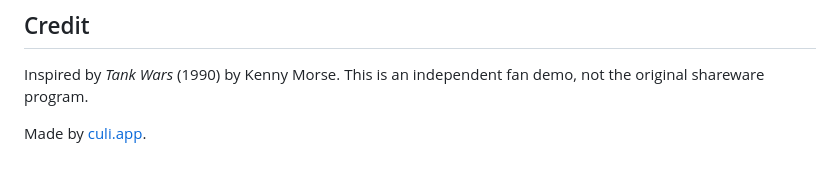
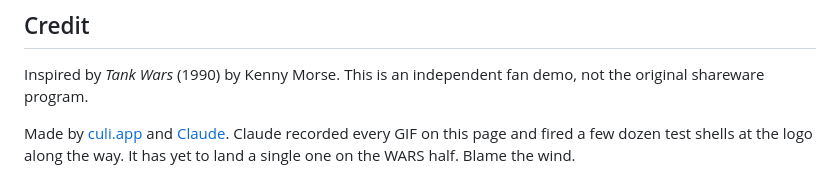
Before and after one commit to rafandida/one-hill, a Markdown page: README.md, the part around the change. Rendered like a GitHub page.

Commit message:
Credit Claude alongside culi.app in the README
Co-Authored-By: Claude Opus 5.5 <noreply@anthropic.com>

```diff
--- a/README.md
+++ b/README.md
@@ -215,4 +215,4 @@ Add a weapon by appending to the `WEAPONS` array in `js/game.js` and, if it need
 
 Inspired by *Tank Wars* (1990) by Kenny Morse. This is an independent fan demo, not the original shareware program.
 
-Made by [culi.app](https://culi.app).
+Made by [culi.app](https://culi.app) and [Claude](https://claude.com/claude-code). Claude recorded every GIF on this page and fired a few dozen test shells at the logo along the way. It has yet to land a single one on the WARS half. Blame the wind.
```
